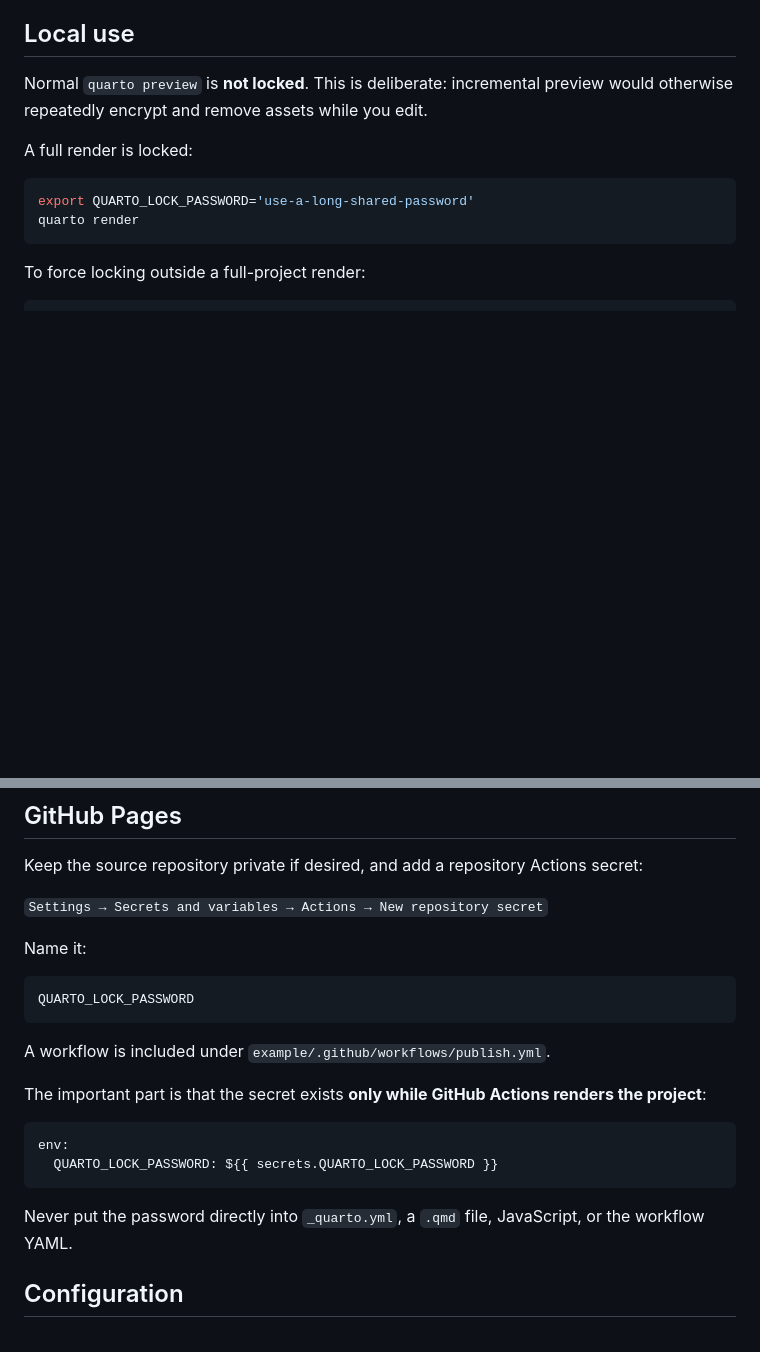
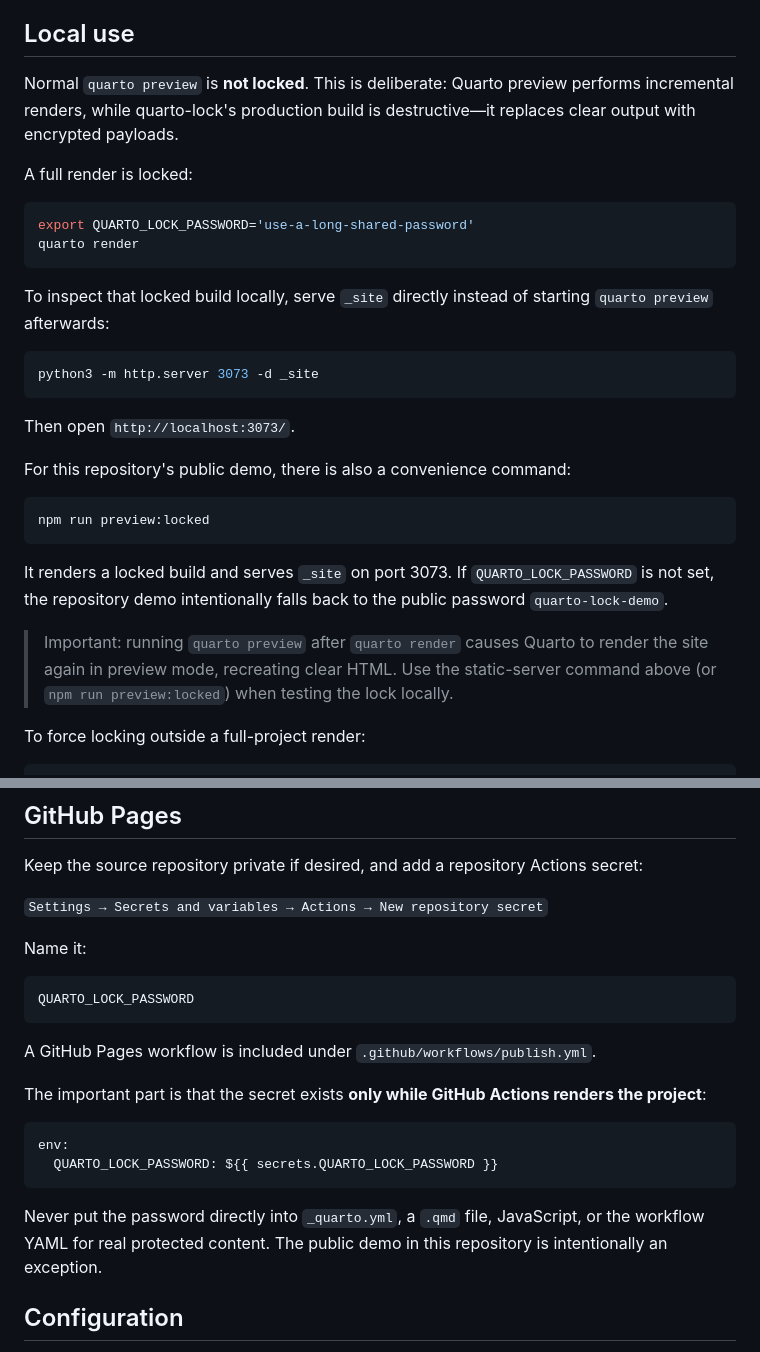
Before and after one commit to lsbjordao/quarto-lock, a Markdown page: README.md, 2 parts joined by grey strips. GitHub-like rendering; blank space fills up the shorter version.

Commit message:
docs: clarify locked local preview workflow

````diff
--- a/README.md
+++ b/README.md
@@ -53,7 +53,7 @@ The filter itself is intentionally a no-op. Activating it also contributes a pro
 
 ## Local use
 
-Normal `quarto preview` is **not locked**. This is deliberate: incremental preview would otherwise repeatedly encrypt and remove assets while you edit.
+Normal `quarto preview` is **not locked**. This is deliberate: Quarto preview performs incremental renders, while quarto-lock's production build is destructive—it replaces clear output with encrypted payloads.
 
 A full render is locked:
 
@@ -61,6 +61,24 @@ A full render is locked:
 export QUARTO_LOCK_PASSWORD='use-a-long-shared-password'
 quarto render
 ```
+
+To inspect that locked build locally, serve `_site` directly instead of starting `quarto preview` afterwards:
+
+```bash
+python3 -m http.server 3073 -d _site
+```
+
+Then open `http://localhost:3073/`.
+
+For this repository's public demo, there is also a convenience command:
+
+```bash
+npm run preview:locked
+```
+
+It renders a locked build and serves `_site` on port 3073. If `QUARTO_LOCK_PASSWORD` is not set, the repository demo intentionally falls back to the public password `quarto-lock-demo`.
+
+> Important: running `quarto preview` after `quarto render` causes Quarto to render the site again in preview mode, recreating clear HTML. Use the static-server command above (or `npm run preview:locked`) when testing the lock locally.
 
 To force locking outside a full-project render:
 
@@ -84,7 +102,7 @@ Name it:
 QUARTO_LOCK_PASSWORD
 ```
 
-A workflow is included under `example/.github/workflows/publish.yml`.
+A GitHub Pages workflow is included under `.github/workflows/publish.yml`.
 
 The important part is that the secret exists **only while GitHub Actions renders the project**:
 
@@ -93,7 +111,7 @@ env:
   QUARTO_LOCK_PASSWORD: ${{ secrets.QUARTO_LOCK_PASSWORD }}
 ```
 
-Never put the password directly into `_quarto.yml`, a `.qmd` file, JavaScript, or the workflow YAML.
+Never put the password directly into `_quarto.yml`, a `.qmd` file, JavaScript, or the workflow YAML for real protected content. The public demo in this repository is intentionally an exception.
 
 ## Configuration
 
````
